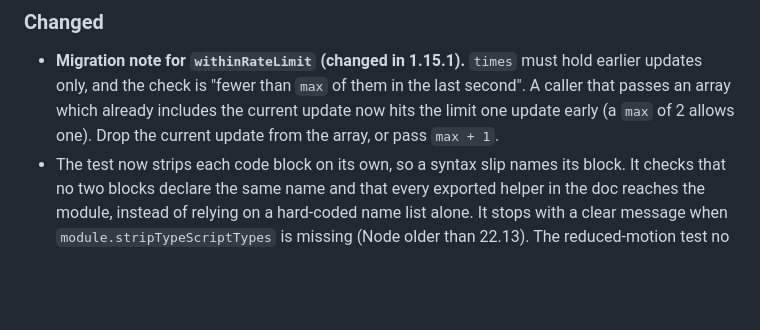
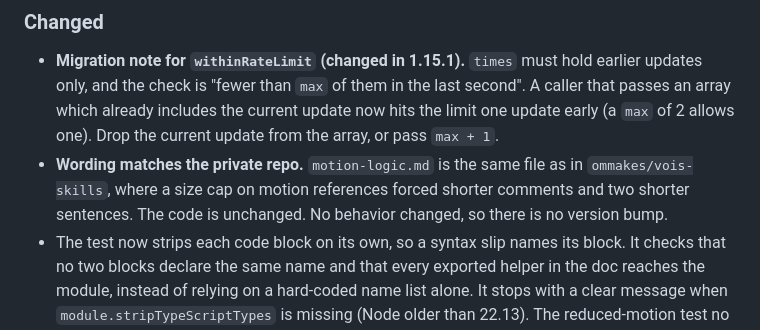
Before and after one commit to ommakes/Skills, a Markdown page: vois-components/CHANGELOG.md, the part around the change. Drawn GitHub-style; blank space fills up the shorter version.

```diff
--- a/vois-components/CHANGELOG.md
+++ b/vois-components/CHANGELOG.md
@@ -19,6 +19,7 @@ Review findings on `references/motion-logic.md` and its test. Each has a test in
 ### Changed
 
 - **Migration note for `withinRateLimit` (changed in 1.15.1).** `times` must hold earlier updates only, and the check is "fewer than `max` of them in the last second". A caller that passes an array which already includes the current update now hits the limit one update early (a `max` of 2 allows one). Drop the current update from the array, or pass `max + 1`.
+- **Wording matches the private repo.** `motion-logic.md` is the same file as in `ommakes/vois-skills`, where a size cap on motion references forced shorter comments and two shorter sentences. The code is unchanged. No behavior changed, so there is no version bump.
 - The test now strips each code block on its own, so a syntax slip names its block. It checks that no two blocks declare the same name and that every exported helper in the doc reaches the module, instead of relying on a hard-coded name list alone. It stops with a clear message when `module.stripTypeScriptTypes` is missing (Node older than 22.13). The reduced-motion test no longer leaves `window.matchMedia` behind as `undefined`. A seeded fuzz test checks that `alignLabels` rebuilds both texts, keeps a longest common subsequence, and finds a run whenever one exists at that length.
 - **Version bump:** `1.15.1` → `1.15.2`
 
```
Also changed, not shown: vois-components/references/motion-logic.md (+8 -10 lines).
